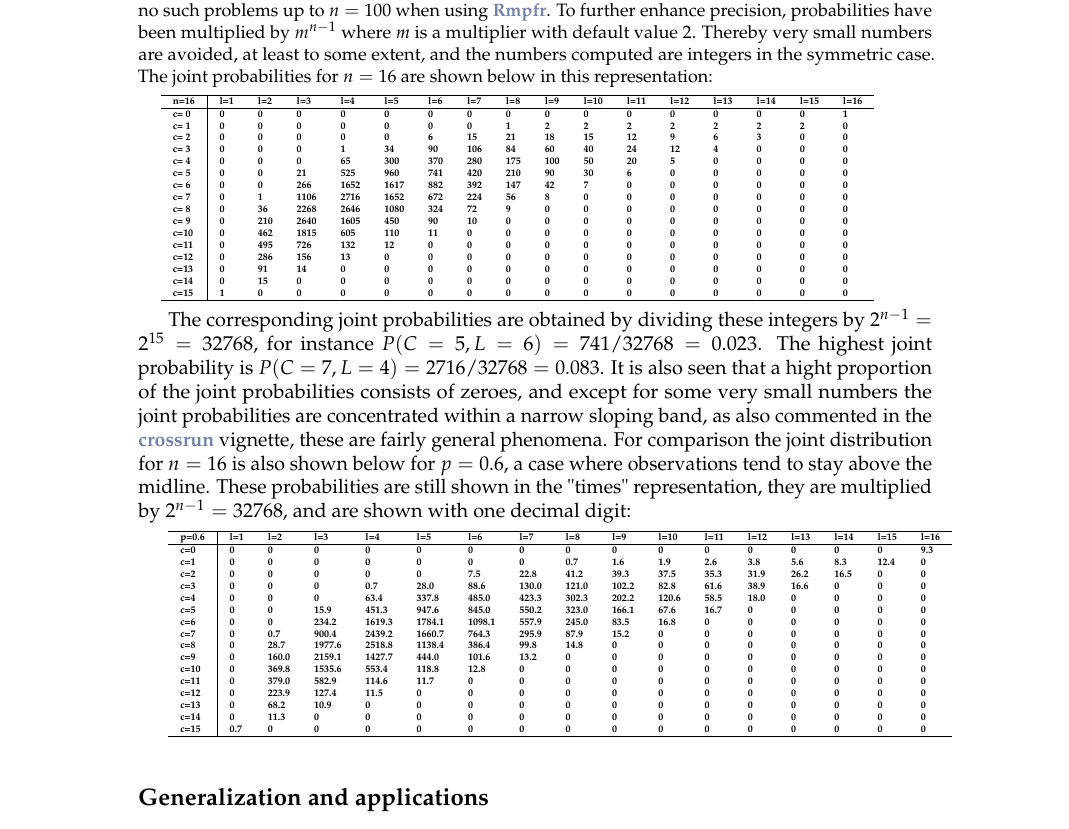
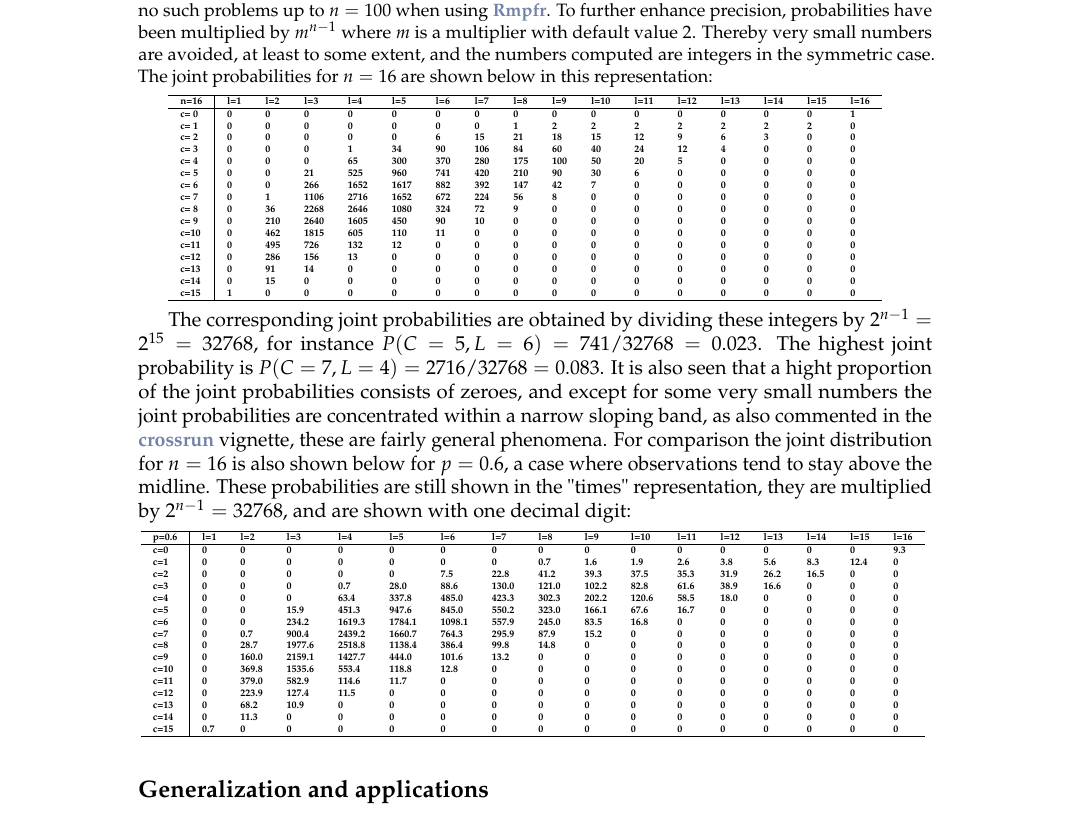
Before and after one commit to ToreWentzel-Larsen/crossrunarticle, a LaTeX document (RJwrapper.tex, which reads crossrunarticle.tex): part of page 5 of 13, cut so that both start at the same text. Compiled offline with pdfLaTeX.

Commit message:
Update crossrunarticle.tex

```diff
--- a/crossrunarticle.tex
+++ b/crossrunarticle.tex
@@ -101,7 +101,6 @@ To enhance precision, computations have been performed in the R package \CRANpkg
 
 \tiny{
 \strong{
-\hspace*{-1em}
 \begin{tabular}{l | l l l l l l l l l l l l l l l l}
 \hline
 n=16&l=1&l=2&l=3&l=4&l=5&l=6&l=7&l=8&l=9&l=10&l=11&l=12&l=13&l=14&l=15&l=16\\
@@ -133,6 +132,7 @@ The corresponding joint probabilities are obtained by dividing these integers by
 
 \tiny{
 \strong{
+\hspace*{-3em}
 \begin{tabular}{l | l l l l l l l l l l l l l l l l}
 \hline
 p=0.6&l=1&l=2&l=3&l=4&l=5&l=6&l=7&l=8&l=9&l=10&l=11&l=12&l=13&l=14&l=15&l=16\\
```
